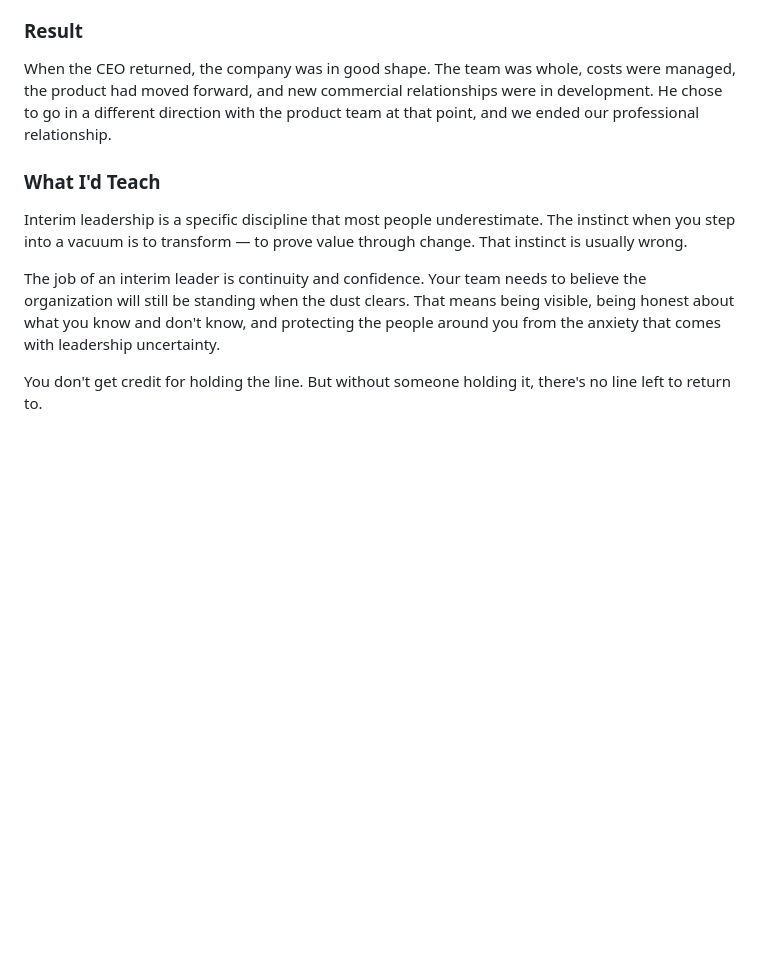
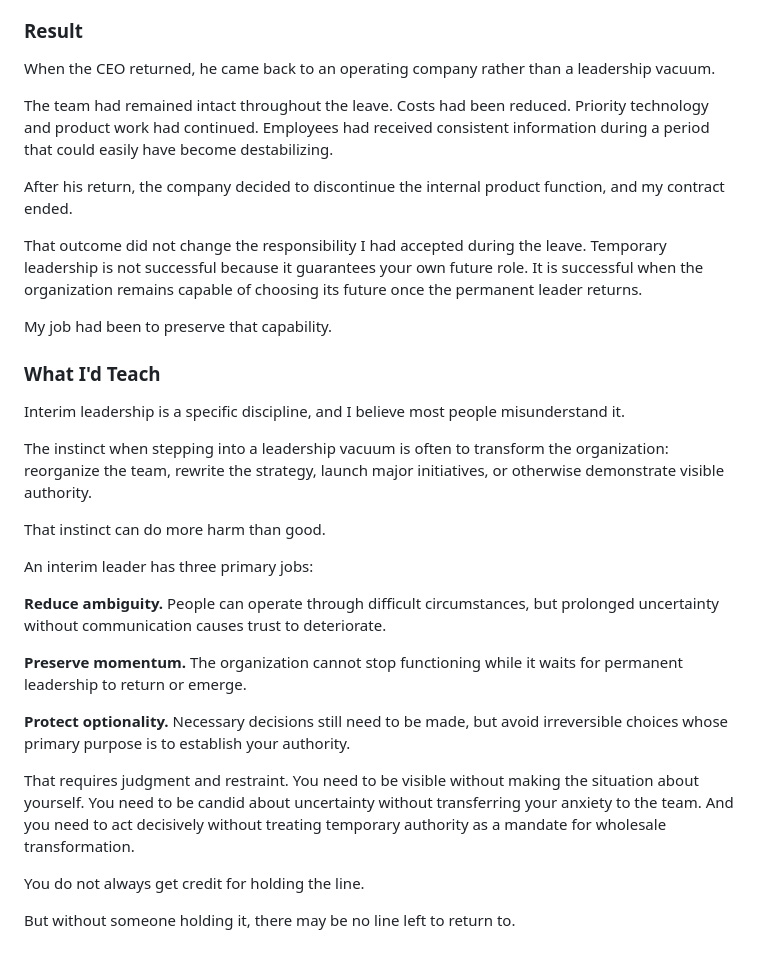
Before and after one commit to JLNellis/jasonnellis-site, a Markdown page: essays/holding-the-line-at-superbam.md, the part around one of its changes. GitHub-like rendering; blank space fills up the shorter version.

```diff
--- a/essays/holding-the-line-at-superbam.md
+++ b/essays/holding-the-line-at-superbam.md
@@ -29,12 +57,34 @@ The second was momentum. We continued advancing the product roadmap, including m
 
 ### Result
 
-When the CEO returned, the company was in good shape. The team was whole, costs were managed, the product had moved forward, and new commercial relationships were in development. He chose to go in a different direction with the product team at that point, and we ended our professional relationship.
+When the CEO returned, he came back to an operating company rather than a leadership vacuum.
+
+The team had remained intact throughout the leave. Costs had been reduced. Priority technology and product work had continued. Employees had received consistent information during a period that could easily have become destabilizing.
+
+After his return, the company decided to discontinue the internal product function, and my contract ended.
+
+That outcome did not change the responsibility I had accepted during the leave. Temporary leadership is not successful because it guarantees your own future role. It is successful when the organization remains capable of choosing its future once the permanent leader returns.
+
+My job had been to preserve that capability.
 
 ### What I'd Teach
 
-Interim leadership is a specific discipline that most people underestimate. The instinct when you step into a vacuum is to transform — to prove value through change. That instinct is usually wrong.
+Interim leadership is a specific discipline, and I believe most people misunderstand it.
 
-The job of an interim leader is continuity and confidence. Your team needs to believe the organization will still be standing when the dust clears. That means being visible, being honest about what you know and don't know, and protecting the people around you from the anxiety that comes with leadership uncertainty.
+The instinct when stepping into a leadership vacuum is often to transform the organization: reorganize the team, rewrite the strategy, launch major initiatives, or otherwise demonstrate visible authority.
 
-You don't get credit for holding the line. But without someone holding it, there's no line left to return to.
+That instinct can do more harm than good.
+
+An interim leader has three primary jobs:
+
+**Reduce ambiguity.** People can operate through difficult circumstances, but prolonged uncertainty without communication causes trust to deteriorate.
+
+**Preserve momentum.** The organization cannot stop functioning while it waits for permanent leadership to return or emerge.
+
+**Protect optionality.** Necessary decisions still need to be made, but avoid irreversible choices whose primary purpose is to establish your authority.
+
+That requires judgment and restraint. You need to be visible without making the situation about yourself. You need to be candid about uncertainty without transferring your anxiety to the team. And you need to act decisively without treating temporary authority as a mandate for wholesale transformation.
+
+You do not always get credit for holding the line.
+
+But without someone holding it, there may be no line left to return to.
```
Also changed, not shown: other parts of essays/holding-the-line-at-superbam.md (+38 -10 lines).
